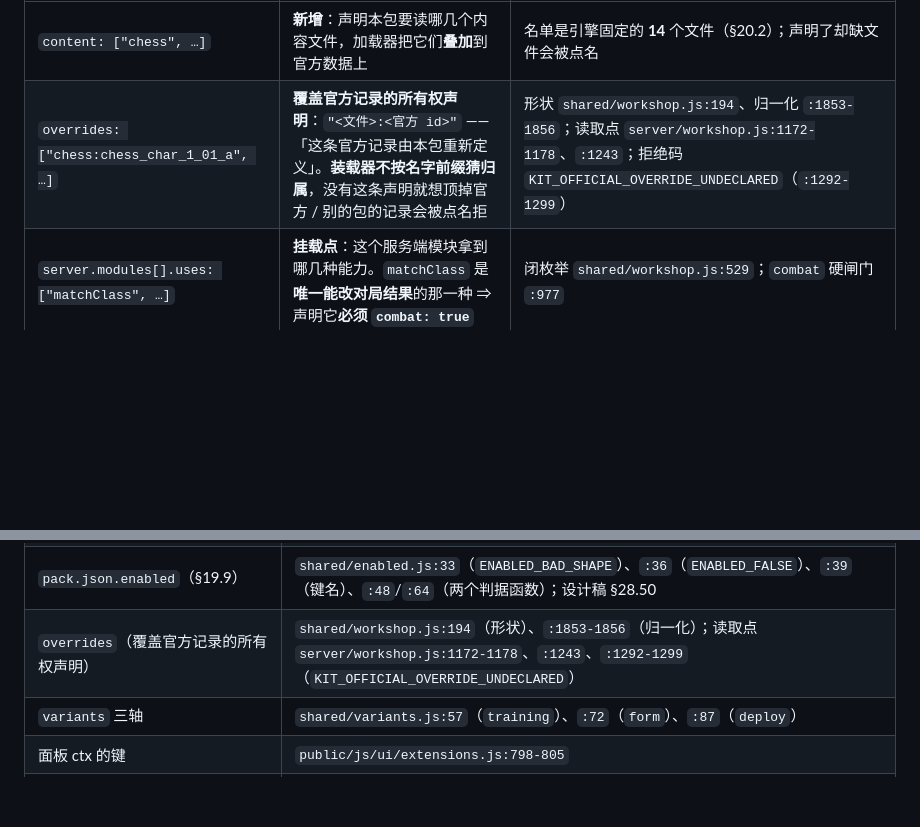
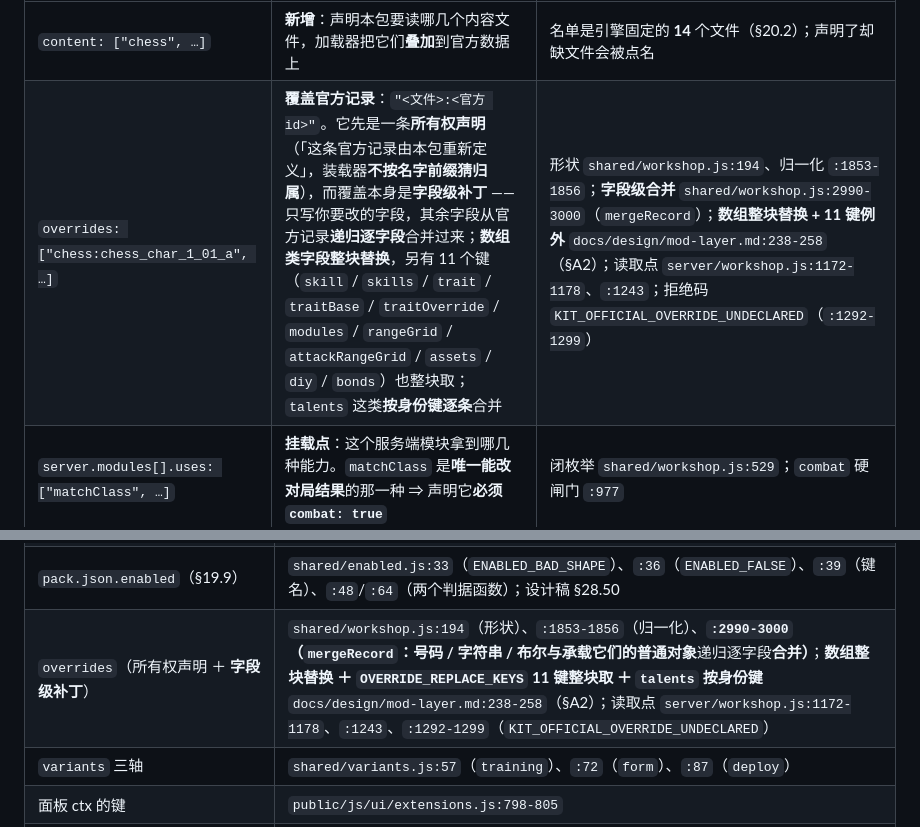
Before and after one commit to XiaMo233M/Stronghold-Protocol-Forge-Mods, a Markdown page: SKILL.md, 2 parts joined by grey strips. Rendered like a GitHub page; blank space fills up the shorter version.

Commit message:
SKILL：overrides 措辞定稿 —— 核到 mergeRecord（shared/workshop.js:2990-3000）与设计稿 §A2（docs/design/mod-layer.md:238-258），改成「所有权声明 + 字段级补丁；数组整块替换、11 键整块取、talents 按身份键」并补文件:行

```diff
--- a/SKILL.md
+++ b/SKILL.md
@@ -103,7 +103,7 @@ target, dependencies, conflicts
 | 写法 | 是什么 | 形状与判据 |
 |---|---|---|
 | `content: ["chess", …]` | **新增**：声明本包要读哪几个内容文件，加载器把它们**叠加**到官方数据上 | 名单是引擎固定的 **14** 个文件（§20.2）；声明了却缺文件会被点名 |
-| `overrides: ["chess:chess_char_1_01_a", …]` | **覆盖官方记录的所有权声明**：`"<文件>:<官方 id>"` —— 「这条官方记录由本包重新定义」。**装载器不按名字前缀猜归属**，没有这条声明就想顶掉官方 / 别的包的记录会被点名拒 | 形状 `shared/workshop.js:194`、归一化 `:1853-1856`；读取点 `server/workshop.js:1172-1178`、`:1243`；拒绝码 `KIT_OFFICIAL_OVERRIDE_UNDECLARED`（`:1292-1299`） |
+| `overrides: ["chess:chess_char_1_01_a", …]` | **覆盖官方记录**：`"<文件>:<官方 id>"`。它先是一条**所有权声明**（「这条官方记录由本包重新定义」，装载器**不按名字前缀猜归属**），而覆盖本身是**字段级补丁** —— 只写你要改的字段，其余字段从官方记录**递归逐字段**合并过来；**数组类字段整块替换**，另有 11 个键（`skill` / `skills` / `trait` / `traitBase` / `traitOverride` / `modules` / `rangeGrid` / `attackRangeGrid` / `assets` / `diy` / `bonds`）也整块取；`talents` 这类**按身份键逐条**合并 | 形状 `shared/workshop.js:194`、归一化 `:1853-1856`；**字段级合并** `shared/workshop.js:2990-3000`（`mergeRecord`）；**数组整块替换 + 11 键例外** `docs/design/mod-layer.md:238-258`（§A2）；读取点 `server/workshop.js:1172-1178`、`:1243`；拒绝码 `KIT_OFFICIAL_OVERRIDE_UNDECLARED`（`:1292-1299`） |
 | `server.modules[].uses: ["matchClass", …]` | **挂载点**：这个服务端模块拿到哪几种能力。`matchClass` 是**唯一能改对局结果**的那一种 ⇒ 声明它**必须 `combat: true`** | 闭枚举 `shared/workshop.js:529`；`combat` 硬闸门 `:977` |
 
 **③ `api` 与 `game` 是两回事** ——
@@ -598,7 +598,7 @@ Windows PowerShell 里用 `;` 不用 `&&`；写文件用 **UTF-8 无 BOM**（否
 | `assets.mirrors` / `client.panels[].messages` / `server.modules[]` 字段闭集 | `shared/workshop.js:310`、`:787-799`、`:531-539`（模块的字段闭集与控制码在 `:958-978`）、`:2257-2270`（模块通道必须被本包面板声明过） |
 | `server.modules[].channels` 声明面（§19.8） | `shared/workshop.js:531`（字段闭集）、`:539`（每题上限 8）、`:960-978`（四条形状判据 + `MODULES_CHANNELS_NEED_MATCH`）、`:2257-2270`（`MODULES_UNKNOWN_CHANNEL`）；设计稿 §28.23（`docs/design/mod-layer.md:1998`） |
 | `pack.json.enabled`（§19.9） | `shared/enabled.js:33`（`ENABLED_BAD_SHAPE`）、`:36`（`ENABLED_FALSE`）、`:39`（键名）、`:48`/`:64`（两个判据函数）；设计稿 §28.50 |
-| `overrides`（覆盖官方记录的所有权声明） | `shared/workshop.js:194`（形状）、`:1853-1856`（归一化）；读取点 `server/workshop.js:1172-1178`、`:1243`、`:1292-1299`（`KIT_OFFICIAL_OVERRIDE_UNDECLARED`） |
+| `overrides`（所有权声明 ＋ **字段级补丁**） | `shared/workshop.js:194`（形状）、`:1853-1856`（归一化）、**`:2990-3000`（`mergeRecord`：号码 / 字符串 / 布尔与承载它们的普通对象**递归逐字段**合并）**；**数组整块替换 ＋ `OVERRIDE_REPLACE_KEYS` 11 键整块取 ＋ `talents` 按身份键** `docs/design/mod-layer.md:238-258`（§A2）；读取点 `server/workshop.js:1172-1178`、`:1243`、`:1292-1299`（`KIT_OFFICIAL_OVERRIDE_UNDECLARED`） |
 | `variants` 三轴 | `shared/variants.js:57`（`training`）、`:72`（`form`）、`:87`（`deploy`） |
 | 面板 ctx 的键 | `public/js/ui/extensions.js:798-805` |
 | `net` 成员与两格新读数 | `public/js/ui/extensions.js:667-768`；`docs/design/mod-layer.md:1928-2013` |
```
